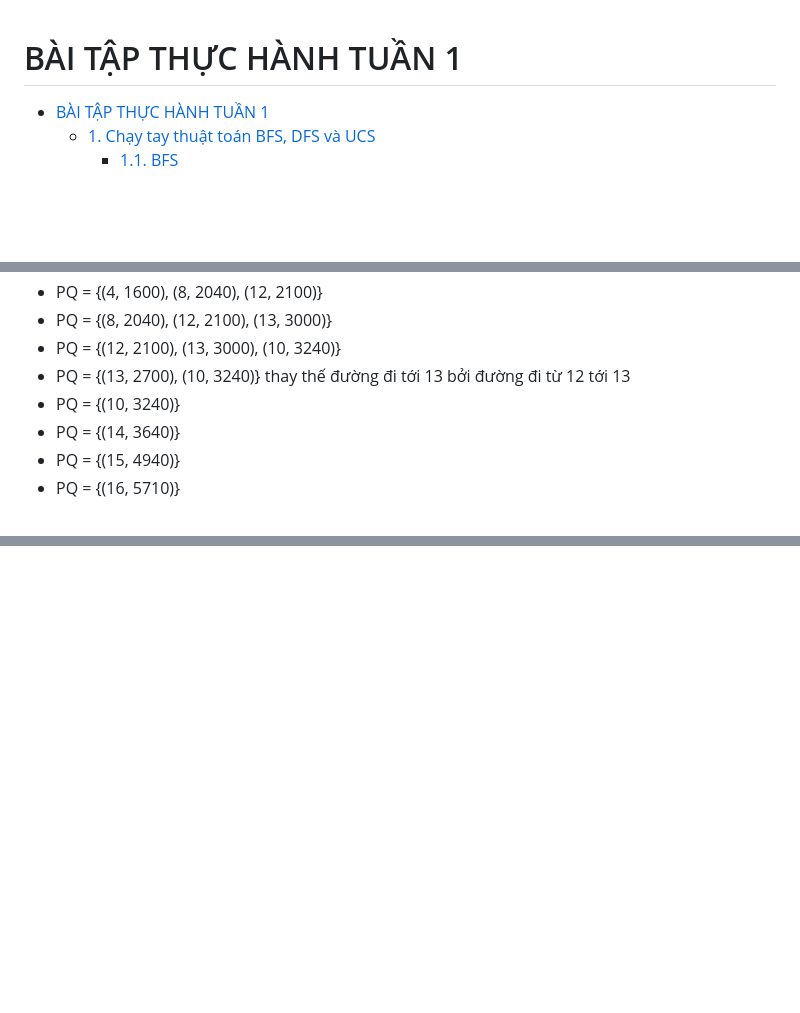
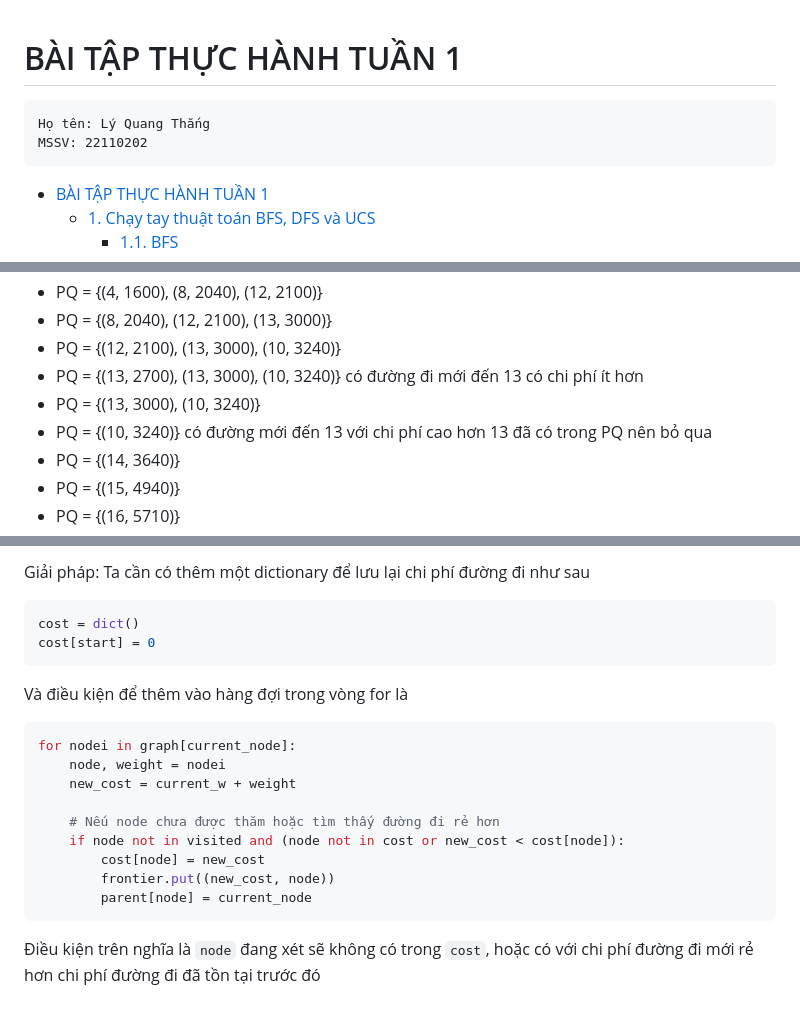
Before and after one commit to thangquang09/HCMUS, a Markdown page: Intro_AI/BTTH_Tuan1.md, 3 parts joined by grey strips. Rendered like a GitHub page; blank space fills up the shorter version.

````diff
--- a/Intro_AI/BTTH_Tuan1.md
+++ b/Intro_AI/BTTH_Tuan1.md
@@ -1,4 +1,9 @@
 # BÀI TẬP THỰC HÀNH TUẦN 1
+
+```
+Họ tên: Lý Quang Thắng
+MSSV: 22110202
+```
 
 - [BÀI TẬP THỰC HÀNH TUẦN 1](#bài-tập-thực-hành-tuần-1)
   - [1. Chạy tay thuật toán BFS, DFS và UCS](#1-chạy-tay-thuật-toán-bfs-dfs-và-ucs)
@@ -93,8 +98,9 @@ Tiến hành giải tay:
 - PQ = {(4, 1600), (8, 2040), (12, 2100)}
 - PQ = {(8, 2040), (12, 2100), (13, 3000)}
 - PQ = {(12, 2100), (13, 3000), (10, 3240)}
-- PQ = {(13, 2700), (10, 3240)} thay thế đường đi tới 13 bởi đường đi từ 12 tới 13
-- PQ = {(10, 3240)}
+- PQ = {(13, 2700), (13, 3000), (10, 3240)} có đường đi mới đến 13 có chi phí ít hơn
+- PQ = {(13, 3000), (10, 3240)}
+- PQ = {(10, 3240)} có đường mới đến 13 với chi phí cao hơn 13 đã có trong PQ nên bỏ qua
 - PQ = {(14, 3640)}
 - PQ = {(15, 4940)}
 - PQ = {(16, 5710)}
@@ -212,0 +304,22 @@ Riêng trong thuật toán `Uniform Cost Search` có thể dẫn đến sai lệ
+Giải pháp: Ta cần có thêm một dictionary để lưu lại chi phí đường đi như sau
+
+```python
+cost = dict()
+cost[start] = 0
+```
+
+Và điều kiện để thêm vào hàng đợi trong vòng for là
+
+```python
+for nodei in graph[current_node]:
+    node, weight = nodei
+    new_cost = current_w + weight
+
+    # Nếu node chưa được thăm hoặc tìm thấy đường đi rẻ hơn
+    if node not in visited and (node not in cost or new_cost < cost[node]):
+        cost[node] = new_cost
+        frontier.put((new_cost, node))
+        parent[node] = current_node
+```
+
+Điều kiện trên nghĩa là `node` đang xét sẽ không có trong `cost`, hoặc có với chi phí đường đi mới rẻ hơn chi phí đường đi đã tồn tại trước đó
````
Also changed, not shown: other parts of Intro_AI/BTTH_Tuan1.md (+85 -0 lines).
